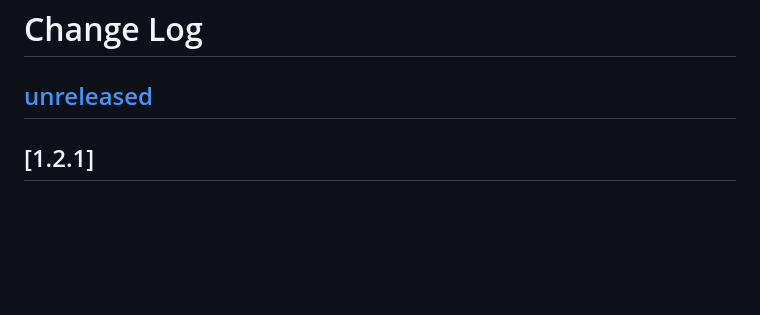
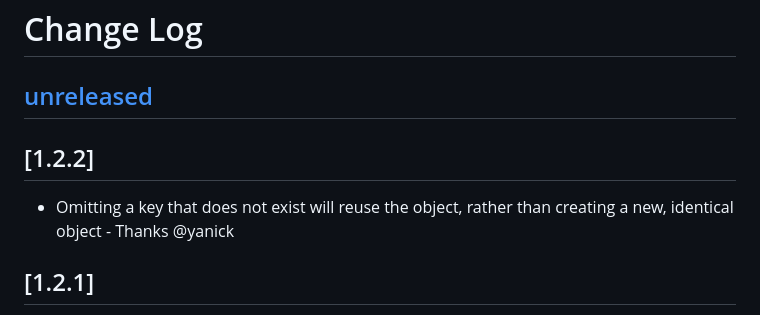
Before and after one commit to substantial/updeep, a Markdown page: CHANGELOG.md, the part around the change. Rendered like a GitHub page; blank space fills up the shorter version.

Commit message:
Changelog entry for 1.2.2

```diff
--- a/CHANGELOG.md
+++ b/CHANGELOG.md
@@ -1,6 +1,9 @@
 # Change Log
 
 ## [unreleased]
+
+## [1.2.2]
+* Omitting a key that does not exist will reuse the object, rather than creating a new, identical object - Thanks @yanick
 
 ## [1.2.1]
 * Improved TypeScript types - Thanks @yanick
```
